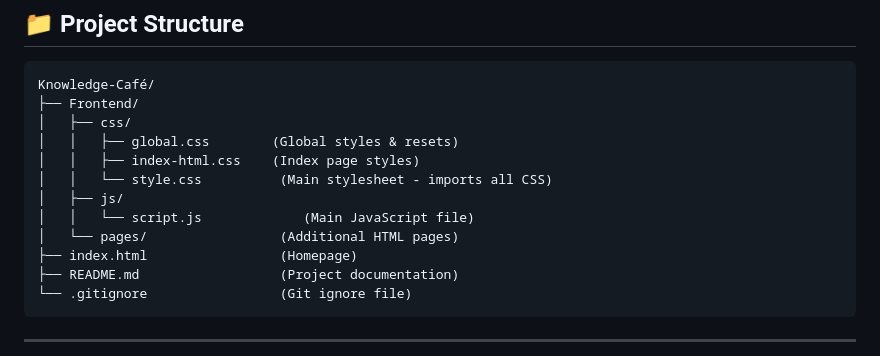
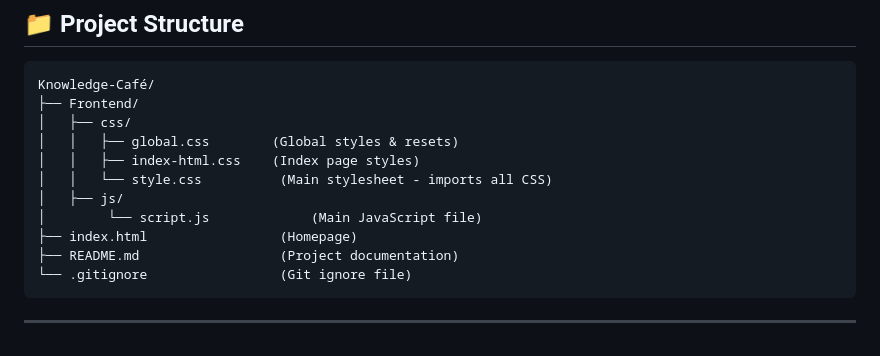
Before and after one commit to takrim-01/Learning-HUB, a Markdown page: README.md, the part around the change. Drawn GitHub-style.

```diff
--- a/README.md
+++ b/README.md
@@ -26,8 +26,7 @@ Knowledge-Café/
 │   │   ├── index-html.css    (Index page styles)
 │   │   └── style.css          (Main stylesheet - imports all CSS)
 │   ├── js/
-│   │   └── script.js             (Main JavaScript file)
-│   └── pages/                 (Additional HTML pages)
+│        └── script.js             (Main JavaScript file)
 ├── index.html                 (Homepage)
 ├── README.md                  (Project documentation)
 └── .gitignore                 (Git ignore file)
```
